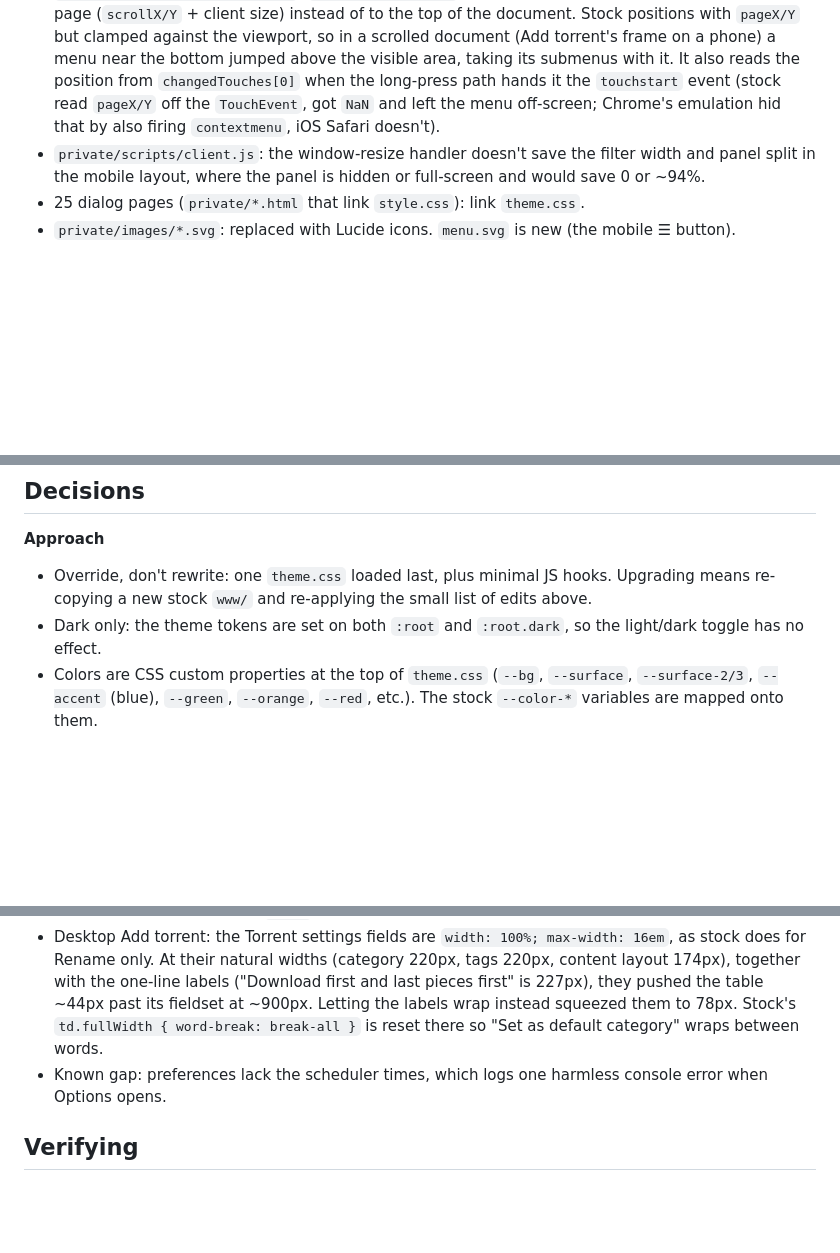
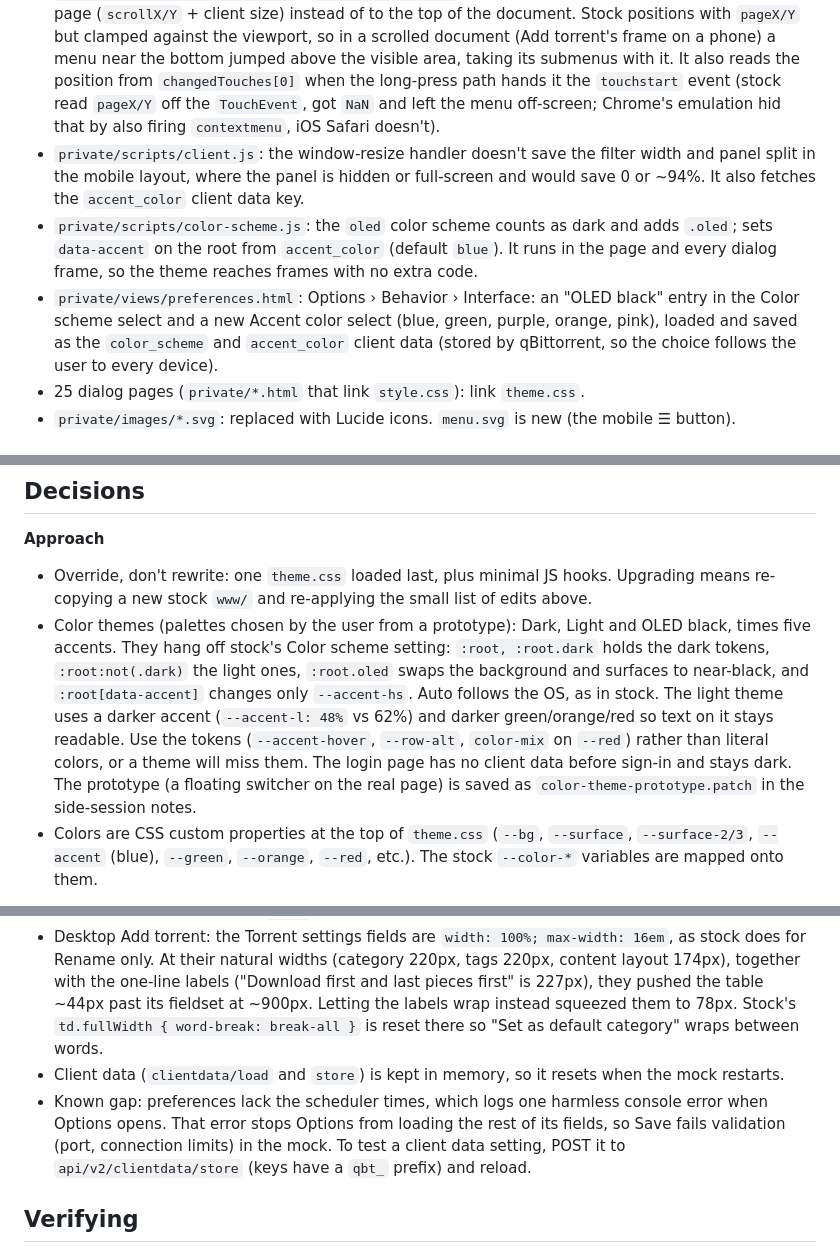
Before and after one commit to englund/bitsy-qbittorrent-theme, a Markdown page: HANDOFF.md, 3 parts joined by grey strips. GitHub-like rendering; blank space fills up the shorter version.

Commit message:
docs: record the color themes in the handoff
Co-Authored-By: Claude Opus 5.5 <noreply@anthropic.com>

```diff
--- a/HANDOFF.md
+++ b/HANDOFF.md
@@ -29,7 +29,9 @@ node --watch mock-server.mjs        # http://localhost:8090  (/login shows the l
 - `private/index.html`: links `theme.css` and `theme.js`; adds the mobile sort button and menu, the mobile filter button (before Options), and the mobile main menu button and menu (after Options; CSS reorders the mobile toolbar); the toolbar's leading `&nbsp;&nbsp;` is removed.
 - `private/scripts/dynamicTable.js`: each `td` gets `data-column=<name>` so CSS can target columns; a `useMobileRowHeight(px)` helper on `DynamicTable` swaps the virtual-list row height on mobile and rerenders when the breakpoint is crossed. Called by `TorrentsTable` (100), `SearchResultsTable` (82), `SearchPluginsTable` (64), `TorrentTrackersTable` (106), `TorrentPeersTable` (82), `TorrentFilesTable` (100 for the details sheet's Content, 48 for Add torrent and bulk rename), and at 48 by `RssFeedTable`, `RssArticleTable` and the three RSS Downloader tables. It queries `window.top`, so tables in dialog frames follow the screen, not the frame. `setup()` also stores the table on its div (`div.dynamicTable`), so `theme.js` can sort the details sheet's card lists and read their column captions (the tables aren't exported).
 - `private/scripts/contextmenu.js`: `adjustMenuPosition` clamps the menu to the visible part of the page (`scrollX/Y` + client size) instead of to the top of the document. Stock positions with `pageX/Y` but clamped against the viewport, so in a scrolled document (Add torrent's frame on a phone) a menu near the bottom jumped above the visible area, taking its submenus with it. It also reads the position from `changedTouches[0]` when the long-press path hands it the `touchstart` event (stock read `pageX/Y` off the `TouchEvent`, got `NaN` and left the menu off-screen; Chrome's emulation hid that by also firing `contextmenu`, iOS Safari doesn't).
-- `private/scripts/client.js`: the window-resize handler doesn't save the filter width and panel split in the mobile layout, where the panel is hidden or full-screen and would save 0 or ~94%.
+- `private/scripts/client.js`: the window-resize handler doesn't save the filter width and panel split in the mobile layout, where the panel is hidden or full-screen and would save 0 or ~94%. It also fetches the `accent_color` client data key.
+- `private/scripts/color-scheme.js`: the `oled` color scheme counts as dark and adds `.oled`; sets `data-accent` on the root from `accent_color` (default `blue`). It runs in the page and every dialog frame, so the theme reaches frames with no extra code.
+- `private/views/preferences.html`: Options › Behavior › Interface: an "OLED black" entry in the Color scheme select and a new Accent color select (blue, green, purple, orange, pink), loaded and saved as the `color_scheme` and `accent_color` client data (stored by qBittorrent, so the choice follows the user to every device).
 - 25 dialog pages (`private/*.html` that link `style.css`): link `theme.css`.
 - `private/images/*.svg`: replaced with Lucide icons. `menu.svg` is new (the mobile ☰ button).
 
@@ -61,7 +63,7 @@ Sources: Apple HIG (layout, lists and tables, sheets, buttons, menus, text field
 
 **Approach**
 - Override, don't rewrite: one `theme.css` loaded last, plus minimal JS hooks. Upgrading means re-copying a new stock `www/` and re-applying the small list of edits above.
-- Dark only: the theme tokens are set on both `:root` and `:root.dark`, so the light/dark toggle has no effect.
+- Color themes (palettes chosen by the user from a prototype): Dark, Light and OLED black, times five accents. They hang off stock's Color scheme setting: `:root, :root.dark` holds the dark tokens, `:root:not(.dark)` the light ones, `:root.oled` swaps the background and surfaces to near-black, and `:root[data-accent]` changes only `--accent-hs`. Auto follows the OS, as in stock. The light theme uses a darker accent (`--accent-l: 48%` vs 62%) and darker green/orange/red so text on it stays readable. Use the tokens (`--accent-hover`, `--row-alt`, `color-mix` on `--red`) rather than literal colors, or a theme will miss them. The login page has no client data before sign-in and stays dark. The prototype (a floating switcher on the real page) is saved as `color-theme-prototype.patch` in the side-session notes.
 - Colors are CSS custom properties at the top of `theme.css` (`--bg`, `--surface`, `--surface-2/3`, `--accent` (blue), `--green`, `--orange`, `--red`, etc.). The stock `--color-*` variables are mapped onto them.
 
 **Mobile (≤ 640px)**
@@ -137,7 +139,8 @@ Sources: Apple HIG (layout, lists and tables, sheets, buttons, menus, text field
 - Fakes 12 torrents in every state, speeds that change on each refresh, peers, trackers, files, pieces, the log and preferences; RSS feeds in a folder with read and unread articles (fetching enabled); two cookies (saved in memory by `setCookies`), two search plugins (one disabled), and any search returns the same 8 results; three RSS Downloader rules (one disabled) with the same matching articles for each.
 - The add flow works end to end: `parseMetadata`/`fetchMetadata` return believable metadata, and `torrents/add` actually adds to the list (name, category, tags, stopped). It remembers names by hash, and URLs are split on `\r?\n`.
 - Desktop Add torrent: the Torrent settings fields are `width: 100%; max-width: 16em`, as stock does for Rename only. At their natural widths (category 220px, tags 220px, content layout 174px), together with the one-line labels ("Download first and last pieces first" is 227px), they pushed the table ~44px past its fieldset at ~900px. Letting the labels wrap instead squeezed them to 78px. Stock's `td.fullWidth { word-break: break-all }` is reset there so "Set as default category" wraps between words.
-- Known gap: preferences lack the scheduler times, which logs one harmless console error when Options opens.
+- Client data (`clientdata/load` and `store`) is kept in memory, so it resets when the mock restarts.
+- Known gap: preferences lack the scheduler times, which logs one harmless console error when Options opens. That error stops Options from loading the rest of its fields, so Save fails validation (port, connection limits) in the mock. To test a client data setting, POST it to `api/v2/clientdata/store` (keys have a `qbt_` prefix) and reload.
 
 ## Verifying
 - Use the browser pane at **mobile** (375×812) and at a desktop width over 640. Very wide emulated sizes render tiny, so ~720–1100 works best.
```
Also changed, not shown: other parts of HANDOFF.md (+0 -1 lines).
